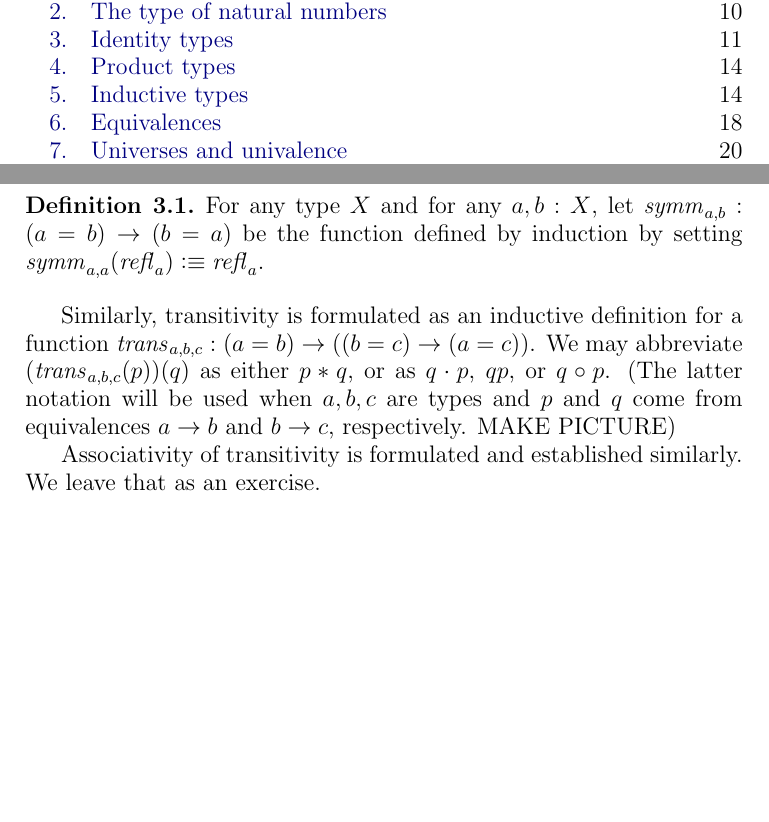
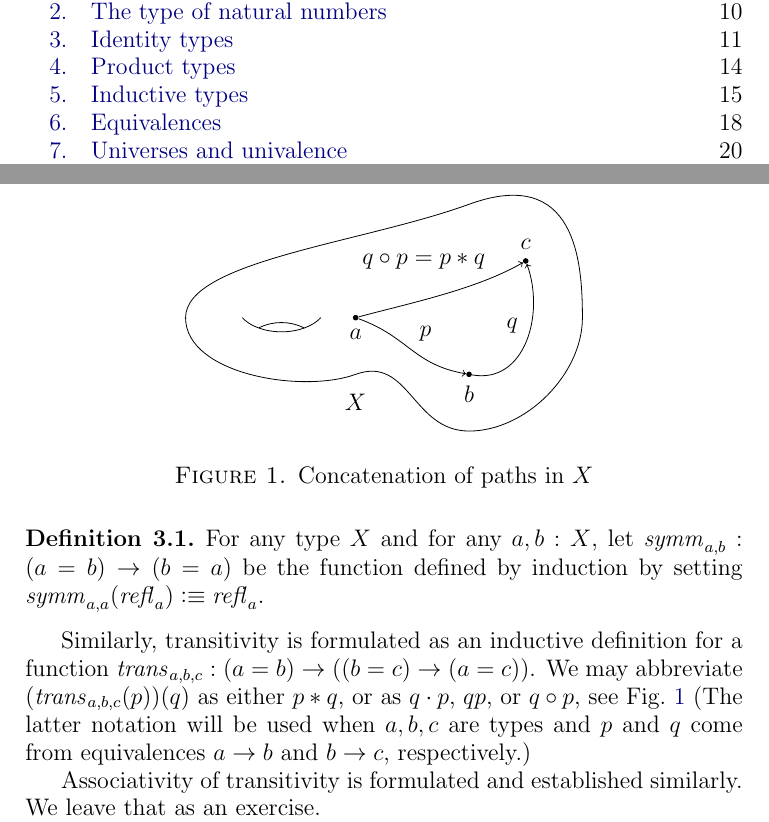
Before and after one commit to UniMath/SymmetryBook, a LaTeX thesis (book.tex, which reads intro-uf.tex): two parts of pages 3 and 13 of 119, joined at a grey line, cut so that both start at the same text, the shorter picture padded with empty space. Compiled offline with pdfLaTeX.

Commit message:
figure: concatenation of paths

```diff
--- a/intro-uf.tex
+++ b/intro-uf.tex
@@ -164,10 +164,35 @@ Now we state our symmetry result a little more formally.
 
 Similarly, transitivity is formulated as an inductive definition for a function $\trans_{a,b,c} : (a=b) \to ((b=c) \to (a=c))$.  We may
 abbreviate $(\trans_{a,b,c}(p))(q)$ as either $p\ct q$,
-or as $q\cdot p$, $qp$, or $q\circ p$.
+or as $q\cdot p$, $qp$, or $q\circ p$, see \cref{fig:path-concatenation}
 (The latter notation will be used when $a,b,c$ are types and
-$p$ and $q$ come from equivalences $a\to b$ and $b\to c$, respectively.
-MAKE PICTURE)
+$p$ and $q$ come from equivalences $a\to b$ and $b\to c$, respectively.)
+
+\begin{figure}
+  \centering
+  \begin{tikzpicture}
+    \node (X) at (0,-1.5) {$X$};
+    \draw (0,-1)
+    .. controls ++(200:-1) and ++(180:1) .. (2,-2)
+    .. controls ++(180:-1) and ++(270:1) .. (4,0)
+    .. controls ++(270:-1) and ++(20:2)   .. (2,2)
+    .. controls ++(20:-2)   and ++(90:1)  .. (-3,0)
+    .. controls ++(90:-1)  and ++(200:1) .. (0,-1);
+    \node[fill,circle,inner sep=1pt,label=below:$a$] (a) at (0,0) {};
+    \node[fill,circle,inner sep=1pt,label=below:$b$] (b) at (2,-1) {};
+    \node[fill,circle,inner sep=1pt,label=above:$c$] (c) at (3,1) {};
+    \node (ct) at (1.2,1) {$q\circ p = p\ct q$};
+    \draw[->] (a) .. controls ++(-20:1) and ++(170:1) .. node[auto] {$p$} (b);
+    \draw[->] (b) .. controls ++(170:-1) and ++(-70:1) .. node[auto] {$q$} (c);
+    \draw[->] (a) .. controls ++(15:1) and ++(210:1) .. (c);
+    \draw (-2,0) arc(210:330:.8 and .5);
+    \draw (-0.91,-.18) arc(60:120:.8 and .7);
+  \end{tikzpicture}
+
+  \caption{Concatenation of paths in $X$}
+  \label{fig:path-concatenation}
+\end{figure}
+
 
 Associativity of transitivity is formulated and established similarly.
 We leave that as an exercise.
```
